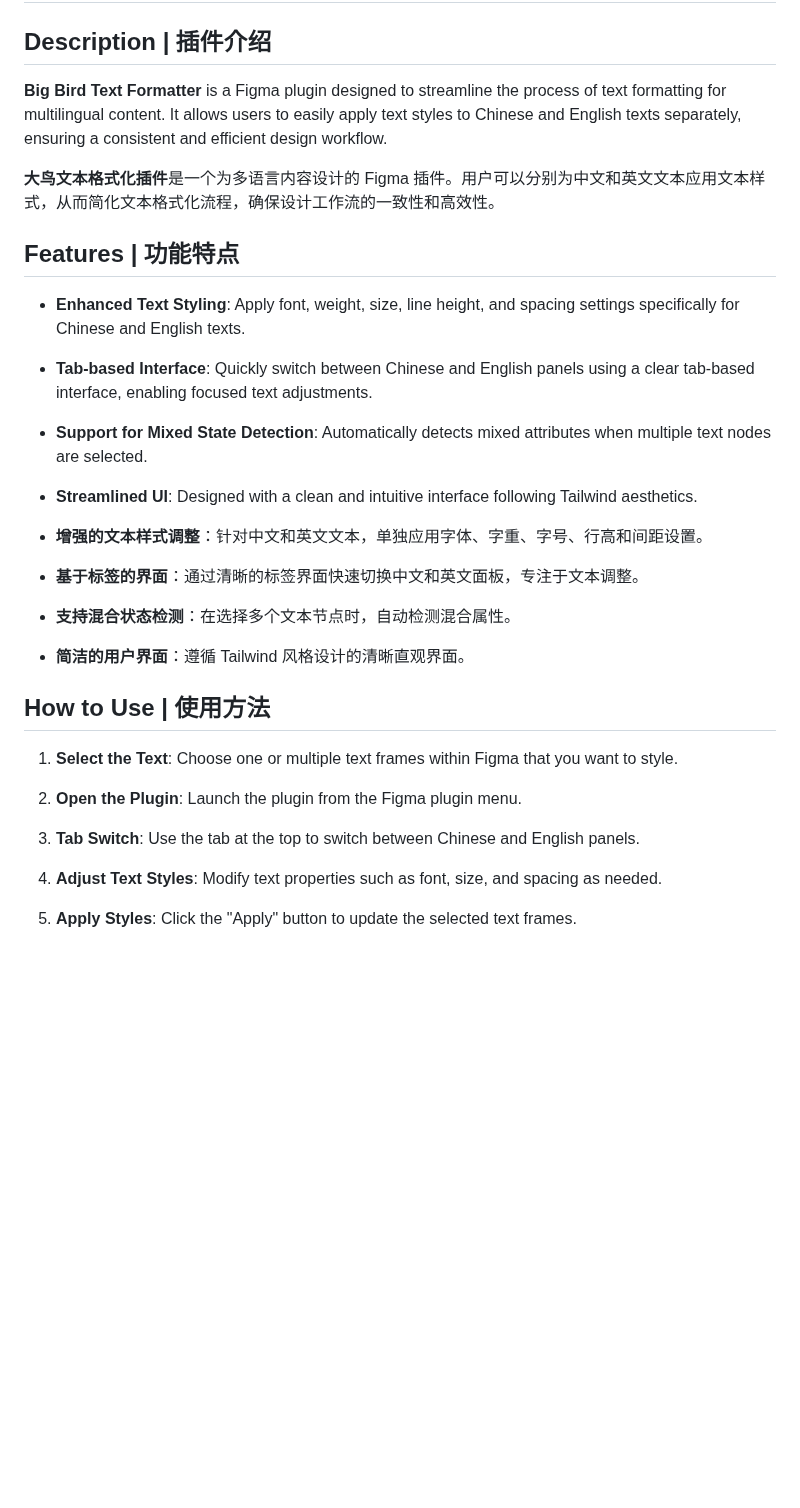
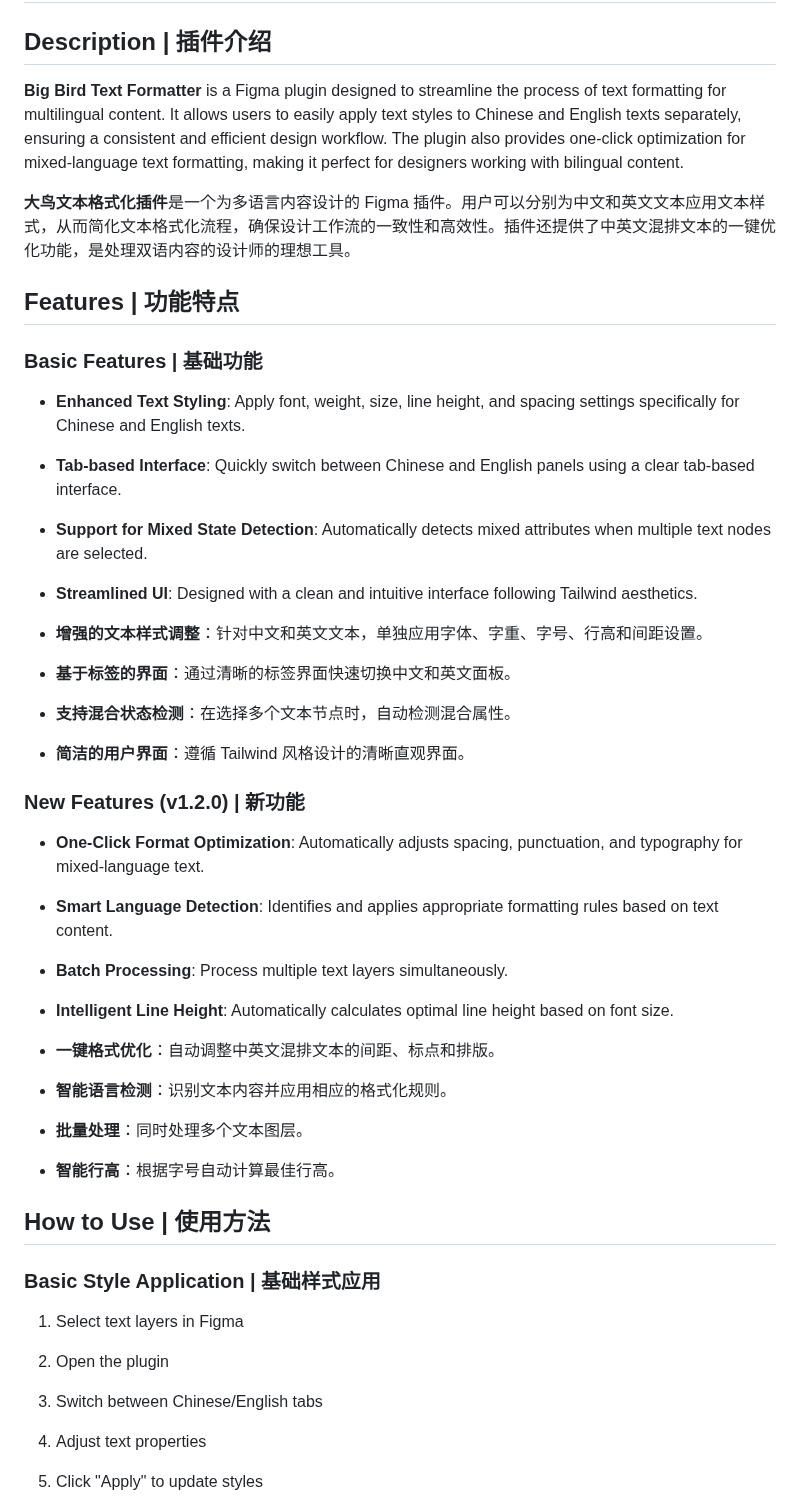
Before and after one commit to golevkadesign/big-bird-text-formatter, a Markdown page: README.md, the part around one of its changes. GitHub-like rendering; blank space fills up the shorter version.

```diff
--- a/README.md
+++ b/README.md
@@ -2,27 +2,40 @@
 
 ## Description | 插件介绍
 
-**Big Bird Text Formatter** is a Figma plugin designed to streamline the process of text formatting for multilingual content. It allows users to easily apply text styles to Chinese and English texts separately, ensuring a consistent and efficient design workflow.
+**Big Bird Text Formatter** is a Figma plugin designed to streamline the process of text formatting for multilingual content. It allows users to easily apply text styles to Chinese and English texts separately, ensuring a consistent and efficient design workflow. The plugin also provides one-click optimization for mixed-language text formatting, making it perfect for designers working with bilingual content.
 
-**大鸟文本格式化插件**是一个为多语言内容设计的 Figma 插件。用户可以分别为中文和英文文本应用文本样式，从而简化文本格式化流程，确保设计工作流的一致性和高效性。
+**大鸟文本格式化插件**是一个为多语言内容设计的 Figma 插件。用户可以分别为中文和英文文本应用文本样式，从而简化文本格式化流程，确保设计工作流的一致性和高效性。插件还提供了中英文混排文本的一键优化功能，是处理双语内容的设计师的理想工具。
 
 ## Features | 功能特点
 
+### Basic Features | 基础功能
 - **Enhanced Text Styling**: Apply font, weight, size, line height, and spacing settings specifically for Chinese and English texts.
-- **Tab-based Interface**: Quickly switch between Chinese and English panels using a clear tab-based interface, enabling focused text adjustments.
+- **Tab-based Interface**: Quickly switch between Chinese and English panels using a clear tab-based interface.
 - **Support for Mixed State Detection**: Automatically detects mixed attributes when multiple text nodes are selected.
 - **Streamlined UI**: Designed with a clean and intuitive interface following Tailwind aesthetics.
 
 - **增强的文本样式调整**：针对中文和英文文本，单独应用字体、字重、字号、行高和间距设置。
-- **基于标签的界面**：通过清晰的标签界面快速切换中文和英文面板，专注于文本调整。
+- **基于标签的界面**：通过清晰的标签界面快速切换中文和英文面板。
 - **支持混合状态检测**：在选择多个文本节点时，自动检测混合属性。
 - **简洁的用户界面**：遵循 Tailwind 风格设计的清晰直观界面。
 
+### New Features (v1.2.0) | 新功能
+- **One-Click Format Optimization**: Automatically adjusts spacing, punctuation, and typography for mixed-language text.
+- **Smart Language Detection**: Identifies and applies appropriate formatting rules based on text content.
+- **Batch Processing**: Process multiple text layers simultaneously.
+- **Intelligent Line Height**: Automatically calculates optimal line height based on font size.
+
+- **一键格式优化**：自动调整中英文混排文本的间距、标点和排版。
+- **智能语言检测**：识别文本内容并应用相应的格式化规则。
+- **批量处理**：同时处理多个文本图层。
+- **智能行高**：根据字号自动计算最佳行高。
+
 ## How to Use | 使用方法
 
-1. **Select the Text**: Choose one or multiple text frames within Figma that you want to style.
-2. **Open the Plugin**: Launch the plugin from the Figma plugin menu.
-3. **Tab Switch**: Use the tab at the top to switch between Chinese and English panels.
-4. **Adjust Text Styles**: Modify text properties such as font, size, and spacing as needed.
-5. **Apply Styles**: Click the "Apply" button to update the selected text frames.
+### Basic Style Application | 基础样式应用
+1. Select text layers in Figma
+2. Open the plugin
+3. Switch between Chinese/English tabs
+4. Adjust text properties
+5. Click "Apply" to update styles
 
```
Also changed, not shown: other parts of README.md (+59 -5 lines).
